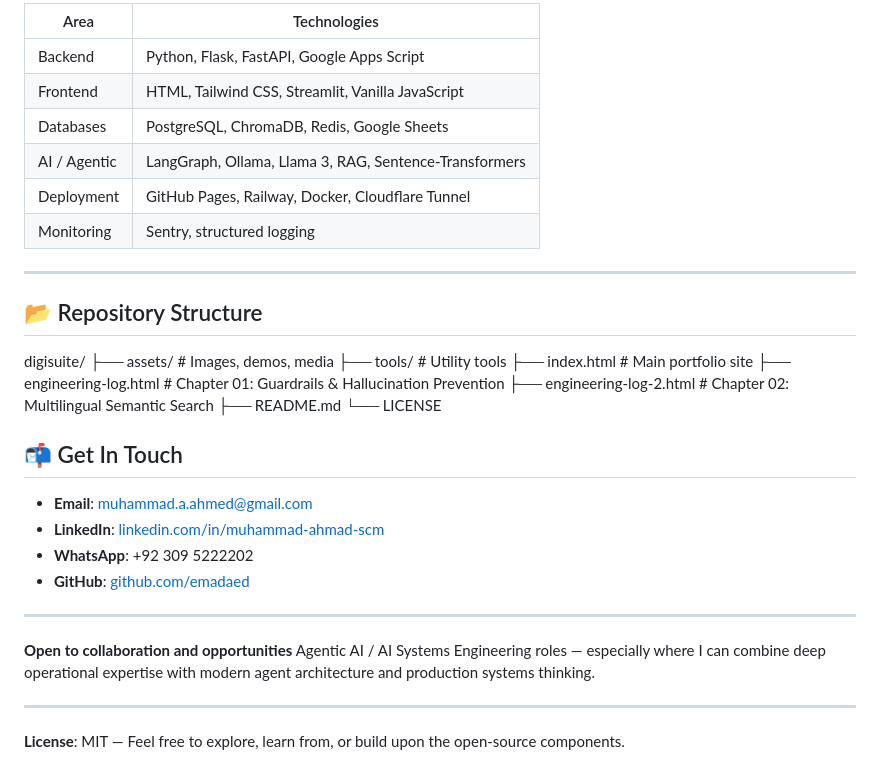
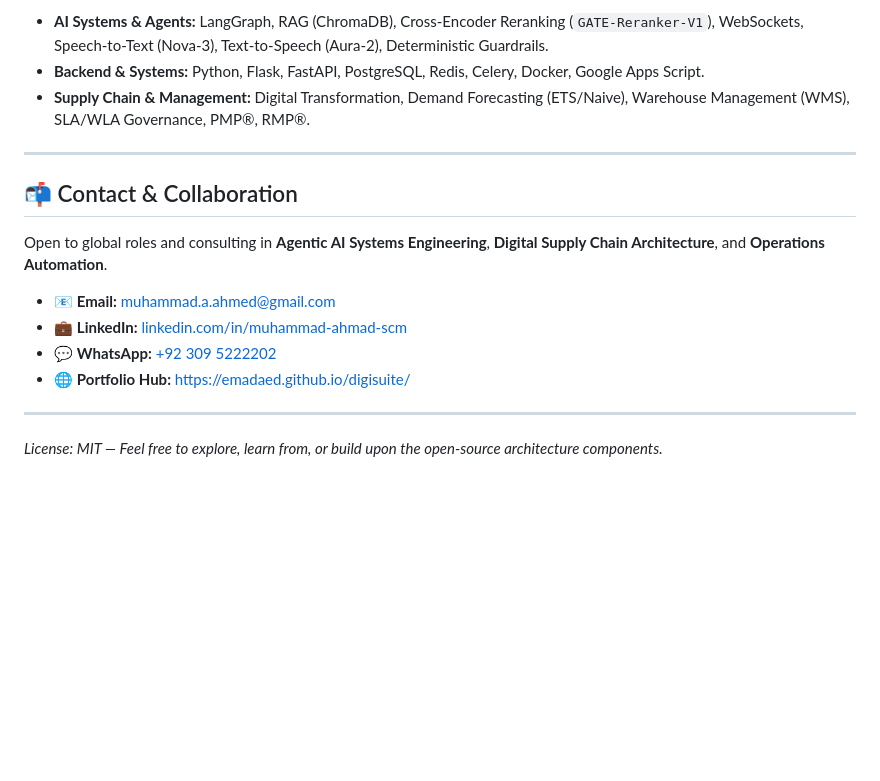
Before and after one commit to emadaed/digisuite, a Markdown page: README.md, the part around one of its changes. Rendered like a GitHub page; blank space fills up the shorter version.

```diff
--- a/README.md
+++ b/README.md
@@ -67,37 +56,18 @@ Automates invoicing, packing slips, shipping labels, and records — a practical
 
-| Area                | Technologies                                          |
-|---------------------|-------------------------------------------------------|
-| Backend             | Python, Flask, FastAPI, Google Apps Script            |
-| Frontend            | HTML, Tailwind CSS, Streamlit, Vanilla JavaScript     |
-| Databases           | PostgreSQL, ChromaDB, Redis, Google Sheets            |
-| AI / Agentic        | LangGraph, Ollama, Llama 3, RAG, Sentence-Transformers|
-| Deployment          | GitHub Pages, Railway, Docker, Cloudflare Tunnel      |
-| Monitoring          | Sentry, structured logging                            |
+* **AI Systems & Agents:** LangGraph, RAG (ChromaDB), Cross-Encoder Reranking (`GATE-Reranker-V1`), WebSockets, Speech-to-Text (Nova-3), Text-to-Speech (Aura-2), Deterministic Guardrails.
+* **Backend & Systems:** Python, Flask, FastAPI, PostgreSQL, Redis, Celery, Docker, Google Apps Script.
+* **Supply Chain & Management:** Digital Transformation, Demand Forecasting (ETS/Naive), Warehouse Management (WMS), SLA/WLA Governance, PMP®, RMP®.
 
 ---
 
-## 📂 Repository Structure
-digisuite/
-├── assets/ # Images, demos, media
-├── tools/ # Utility tools
-├── index.html # Main portfolio site
-├── engineering-log.html # Chapter 01: Guardrails & Hallucination Prevention
-├── engineering-log-2.html # Chapter 02: Multilingual Semantic Search
-├── README.md
-└── LICENSE
+## 📬 Contact & Collaboration
 
+Open to global roles and consulting in **Agentic AI Systems Engineering**, **Digital Supply Chain Architecture**, and **Operations Automation**.
 
-## 📬 Get In Touch
-
-- **Email**: muhammad.a.ahmed@gmail.com
-- **LinkedIn**: [linkedin.com/in/muhammad-ahmad-scm](https://linkedin.com/in/muhammad-ahmad-scm)
-- **WhatsApp**: +92 309 5222202
-- **GitHub**: [github.com/emadaed](https://github.com/emadaed)
+* 📧 **Email:** [muhammad.a.ahmed@gmail.com](mailto:muhammad.a.ahmed@gmail.com)
+* 💼 **LinkedIn:** [linkedin.com/in/muhammad-ahmad-scm](https://linkedin.com/in/muhammad-ahmad-scm)
+* 💬 **WhatsApp:** [+92 309 5222202](https://wa.me/923095222202)
+* 🌐 **Portfolio Hub:** [https://emadaed.github.io/digisuite/](https://emadaed.github.io/digisuite/)
 
 ---
-
-**Open to collaboration and opportunities** Agentic AI / AI Systems Engineering roles — especially where I can combine deep operational expertise with modern agent architecture and production systems thinking.
-
----
-
-**License**: MIT — Feel free to explore, learn from, or build upon the open-source components.
+*License: MIT — Feel free to explore, learn from, or build upon the open-source architecture components.*
```
Also changed, not shown: other parts of README.md (+37 -48 lines).
